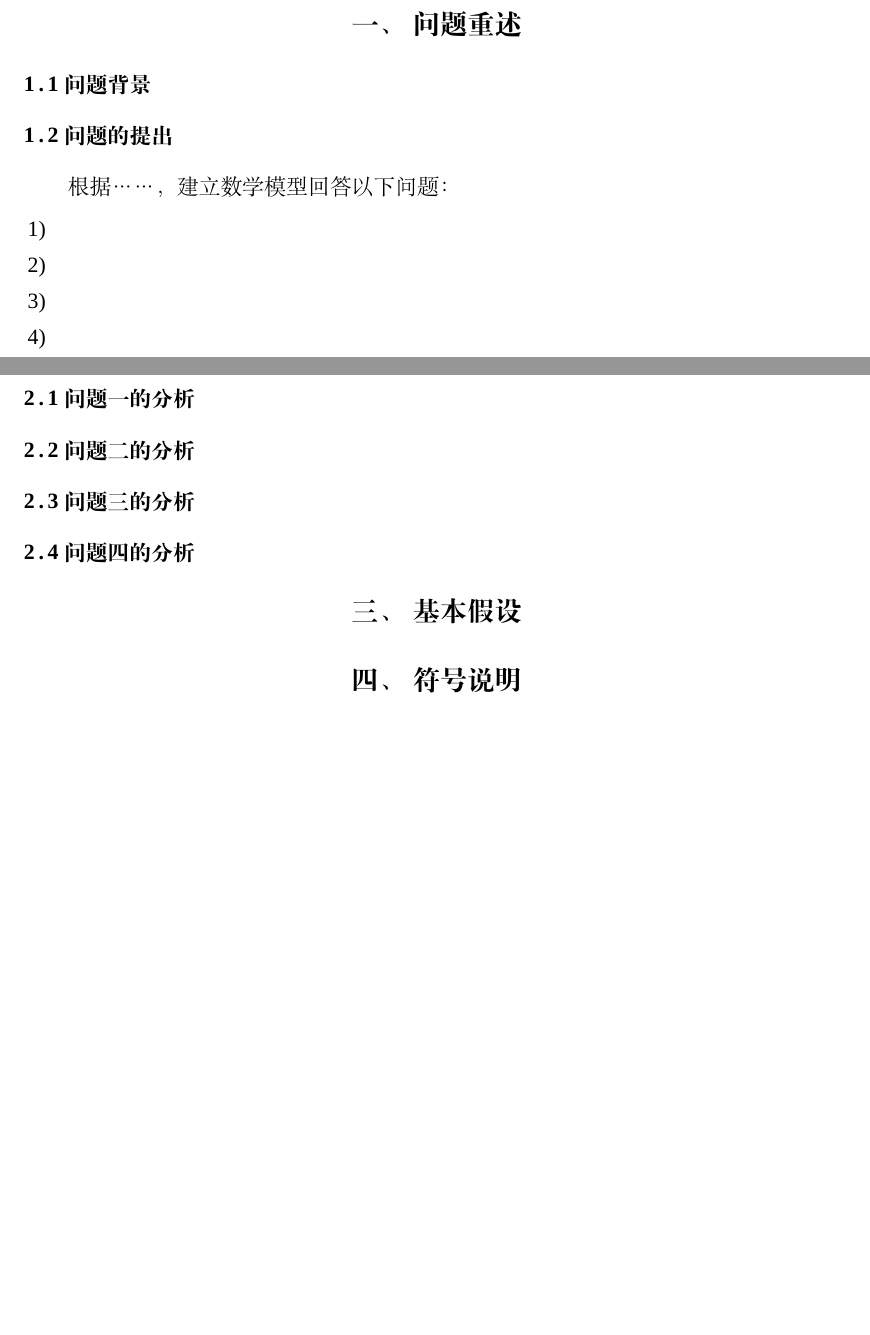
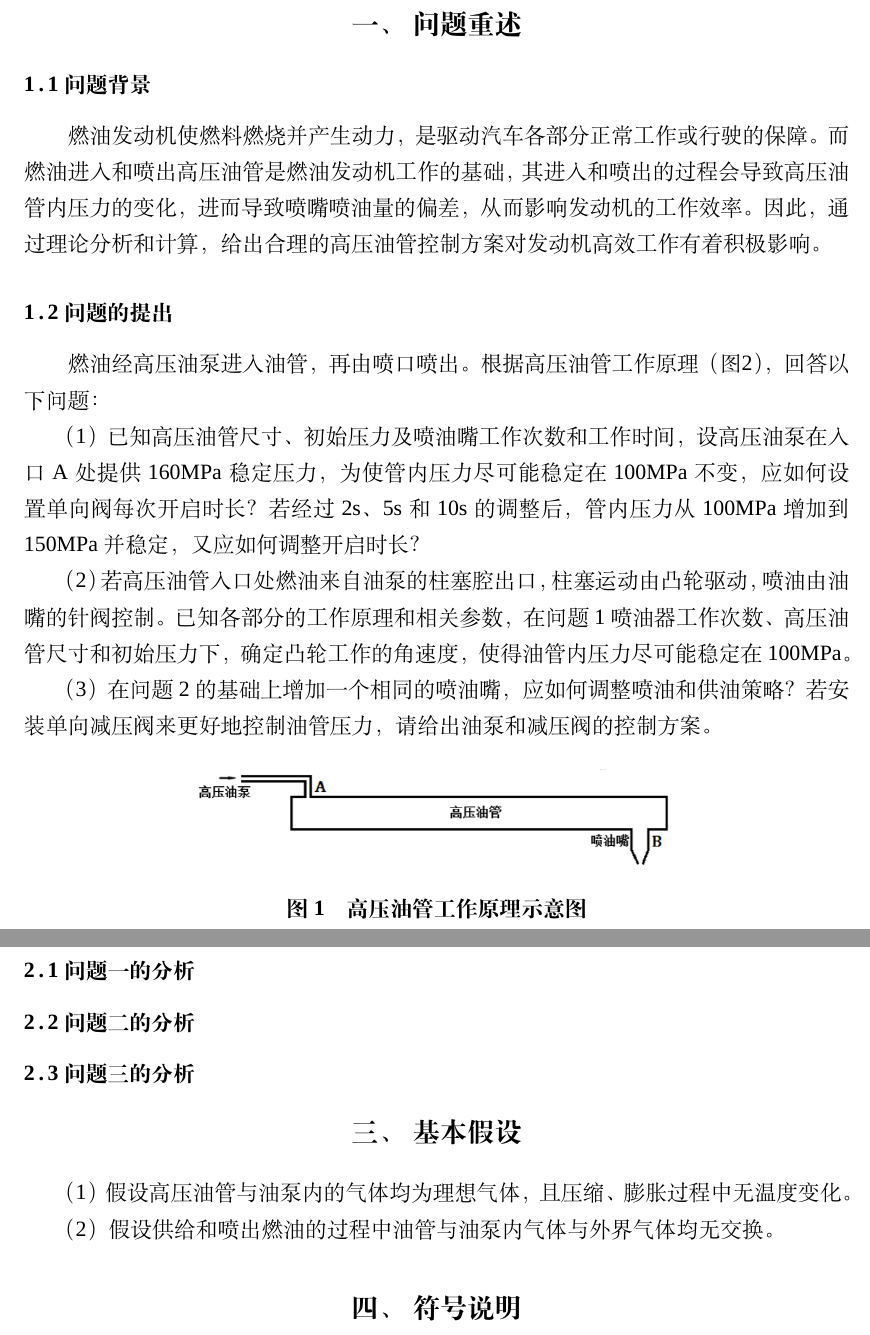
Before and after one commit to YinHuanyu/Math_modeling2019, a LaTeX thesis (template/module.tex): two parts of pages 4 and 5 of 10 before the commit and two parts of pages 2 and 3 of 8 after it, joined at a grey line, cut so that both start at the same text, the shorter picture padded with empty space. Compiled offline with XeLaTeX; a missing font is replaced by an installed copy or a similar font.

Commit message:
问题重述

```diff
--- a/template/module.tex
+++ b/template/module.tex
@@ -1,8 +1,8 @@
 % !Mode:: "TeX:UTF-8"
 %!TEX program  = xelatex
 
-\documentclass{cumcmthesis}
-%\documentclass[withoutpreface,bwprint]{cumcmthesis} %去掉封面与编号页
+%\documentclass{cumcmthesis}
+\documentclass[withoutpreface,bwprint]{cumcmthesis} %去掉封面与编号页
 %\documentclass[UTF8]{ctexart}
 %\setlength\parindent{2em}
 \usepackage{url}
@@ -29,7 +29,7 @@
 \xpatchcmd{\thebibliography}{\section*}{\section}{}{}
 %\newcommand{\upcite}[1]{\textsuperscript{\textsuperscript{\cite{#1}}}}
 
-\title{装箱问题}
+\title{高压油管的压力控制}
 \tihao{A}
 \baominghao{201922002029}
 \schoolname{重庆邮电大学}
@@ -66,20 +65,43 @@
 %\newpage
 
 \section{问题重述}
-
 \subsection{问题背景}
-
+        燃油发动机使燃料燃烧并产生动力，是驱动汽车各部分正常工作或行驶的保障。
+    而燃油进入和喷出高压油管是燃油发动机工作的基础，其进入和喷出的过程会导致
+    高压油管内压力的变化，进而导致喷嘴喷油量的偏差，从而影响发动机的工作效率。
+    因此，通过理论分析和计算，给出合理的高压油管控制方案对发动机高效工作有着
+    积极影响。
 
 \subsection{问题的提出}
+        燃油经高压油泵进入油管，再由喷口喷出。
+    %燃油压力变化量与密度变化量之比为$\frac{E}{\rho}$，其中$\rho$为燃油密度，$E$为杨氏模量，其与压力的关系
+    %见附件3。
+    根据高压油管工作原理（图\ref{figure1}），
+    回答以下问题：
 
-        根据……，
-    建立数学模型回答以下问题：
-\begin{itemize}
-    \item[1)]
-    \item[2)]
-    \item[3)]
-    \item[4)]
-\end{itemize}
+（1）已知高压油管尺寸、初始压力及喷油嘴工作次数和工作时间，设高压油泵在入口A
+    处提供160MPa稳定压力，为使管内压力尽可能稳定在100MPa不变，应如何设置
+    单向阀每次开启时长？若经过2s、5s和10s的调整后，管内压力从100MPa增加到
+    150MPa并稳定，又应如何调整开启时长？
+    %设高压油管内腔长500mm，直径10mm，供油入口处有一直径1.4mm的小孔，且由
+    %单向阀控制供油时间长短，每次打开后都需关闭10ms才能再一次开启。喷油嘴每
+    %秒工作10次，每次喷油2.4ms。油管内
+    %初始压力为100MPa，若
+
+（2）若高压油管入口处燃油来自油泵的柱塞腔出口，柱塞运动由凸轮驱动，喷油由油嘴
+    的针阀控制。已知各部分的工作原理和相关参数，在问题1喷油器工作次数、高压
+    油管尺寸和初始压力下，确定凸轮工作的角速度，使得油管内压力尽可能稳定在
+    100MPa。
+
+（3）在问题2的基础上增加一个相同的喷油嘴，应如何调整喷油和供油策略？若安装
+    单向减压阀来更好地控制油管压力，请给出油泵和减压阀的控制方案。
+
+\begin{figure}[!h]
+    \centering
+    \includegraphics[width=.6\textwidth]{figure1.png}
+    \caption{高压油管工作原理示意图}
+    \label{figure1}
+\end{figure}
 
 \section{问题分析}
 \subsection{问题一的分析}
@@ -91,11 +113,11 @@
 \subsection{问题三的分析}
 
 
-\subsection{问题四的分析}
-
 
 \section{基本假设}
+（1）假设高压油管与油泵内的气体均为理想气体，且压缩、膨胀过程中无温度变化。
 
+（2）假设供给和喷出燃油的过程中油管与油泵内气体与外界气体均无交换。
 
 \section{符号说明}
 \begin{center}
```
Also changed, not shown: template/figure1.png (added), template/module.pdf, template/module.tex (15 more changed lines), 7 other files.
